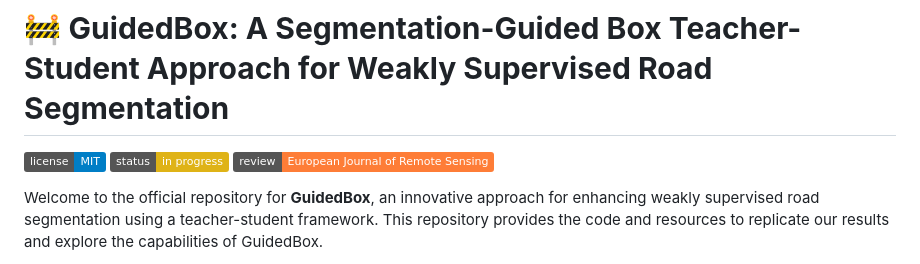
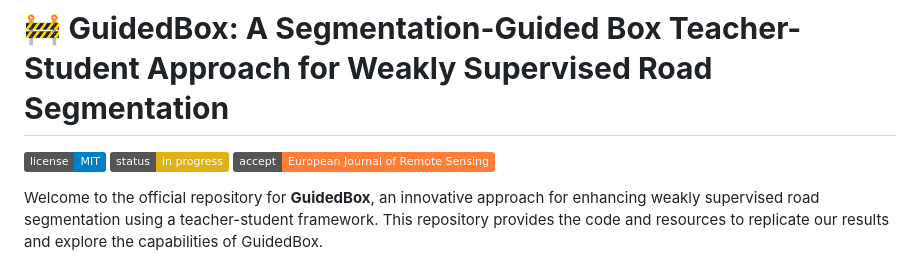
Before and after one commit to kaopanboonyuen/GuidedBox, a Markdown page: README.md, the part around the change. GitHub-like rendering; badges without logos.

Commit message:
🔥 docs: update README.md

```diff
--- a/README.md
+++ b/README.md
@@ -2,7 +2,7 @@
 
 [![License: MIT](https://img.shields.io/badge/license-MIT-blue.svg)](LICENSE)
 [![Project Status](https://img.shields.io/badge/status-in%20progress-yellow)](https://kaopanboonyuen.github.io/GuidedBox)
-[![Review Status](https://img.shields.io/badge/review-European%20Journal%20of%20Remote%20Sensing-orange)](https://www.tandfonline.com/toc/tres20/current)
+[![Accept Status](https://img.shields.io/badge/accept-European%20Journal%20of%20Remote%20Sensing-orange)](https://www.tandfonline.com/toc/tres20/current)
 
 Welcome to the official repository for **GuidedBox**, an innovative approach for enhancing weakly supervised road segmentation using a teacher-student framework. This repository provides the code and resources to replicate our results and explore the capabilities of GuidedBox.
 
```
